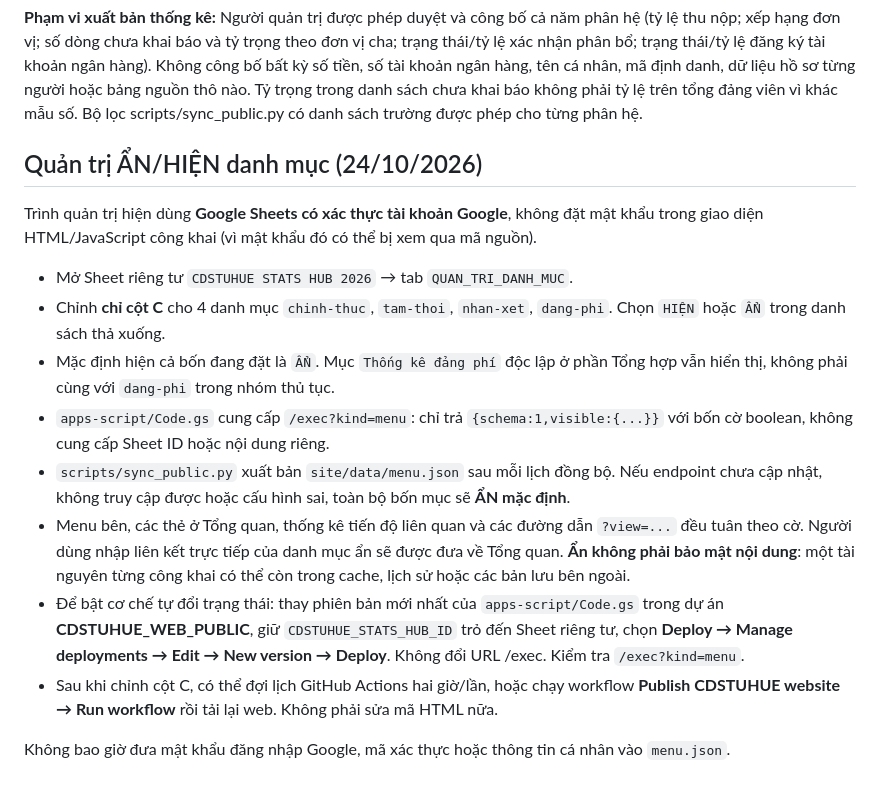
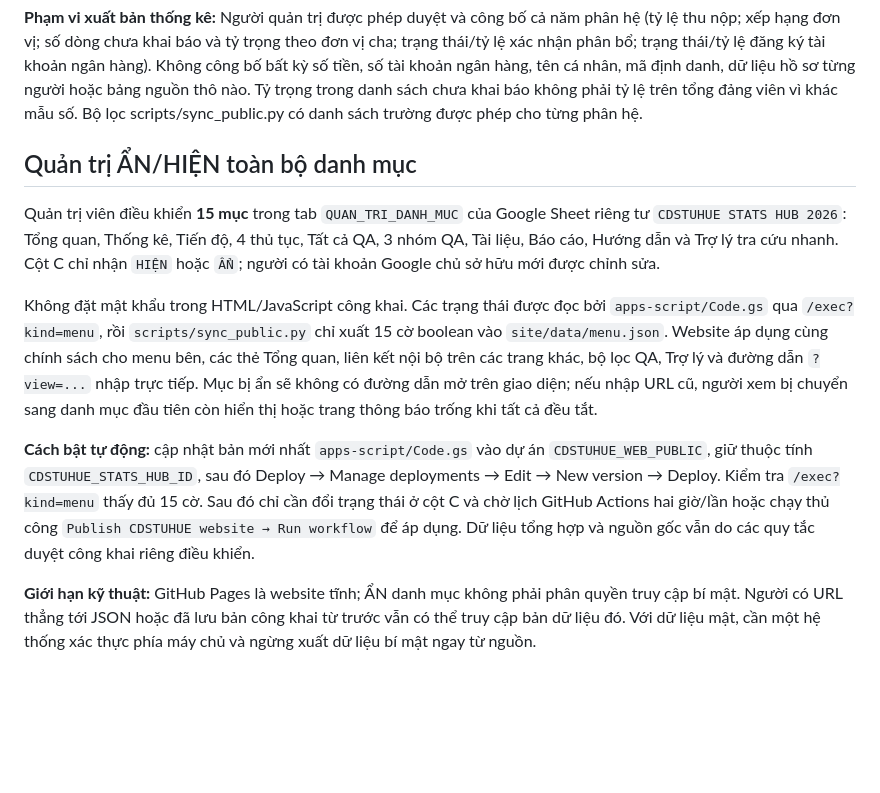
Before and after one commit to ken1412-prog/cdstuhue-tthc, a Markdown page: README.md, the part around the change. Drawn GitHub-style; blank space fills up the shorter version.

Commit message:
Document full fifteen-item private category management and deep-link behavior

```diff
--- a/README.md
+++ b/README.md
@@ -134,17 +134,12 @@ Phân hệ thu nộp có bảng xếp hạng chỉ xuất phần trăm, thứ h
 **Phạm vi xuất bản thống kê:** Người quản trị được phép duyệt và công bố cả năm phân hệ (tỷ lệ thu nộp; xếp hạng đơn vị; số dòng chưa khai báo và tỷ trọng theo đơn vị cha; trạng thái/tỷ lệ xác nhận phân bổ; trạng thái/tỷ lệ đăng ký tài khoản ngân hàng). Không công bố bất kỳ số tiền, số tài khoản ngân hàng, tên cá nhân, mã định danh, dữ liệu hồ sơ từng người hoặc bảng nguồn thô nào. Tỷ trọng trong danh sách chưa khai báo không phải tỷ lệ trên tổng đảng viên vì khác mẫu số. Bộ lọc scripts/sync_public.py có danh sách trường được phép cho từng phân hệ.
 
 
-## Quản trị ẨN/HIỆN danh mục (24/10/2026)
+## Quản trị ẨN/HIỆN toàn bộ danh mục
 
-Trình quản trị hiện dùng **Google Sheets có xác thực tài khoản Google**, không đặt mật khẩu trong giao diện HTML/JavaScript công khai (vì mật khẩu đó có thể bị xem qua mã nguồn).
+Quản trị viên điều khiển **15 mục** trong tab `QUAN_TRI_DANH_MUC` của Google Sheet riêng tư `CDSTUHUE STATS HUB 2026`: Tổng quan, Thống kê, Tiến độ, 4 thủ tục, Tất cả QA, 3 nhóm QA, Tài liệu, Báo cáo, Hướng dẫn và Trợ lý tra cứu nhanh. Cột C chỉ nhận `HIỆN` hoặc `ẨN`; người có tài khoản Google chủ sở hữu mới được chỉnh sửa.
 
-- Mở Sheet riêng tư `CDSTUHUE STATS HUB 2026` → tab `QUAN_TRI_DANH_MUC`.
-- Chỉnh **chỉ cột C** cho 4 danh mục `chinh-thuc`, `tam-thoi`, `nhan-xet`, `dang-phi`. Chọn `HIỆN` hoặc `ẨN` trong danh sách thả xuống.
-- Mặc định hiện cả bốn đang đặt là `ẨN`. Mục `Thống kê đảng phí` độc lập ở phần Tổng hợp vẫn hiển thị, không phải cùng với `dang-phi` trong nhóm thủ tục.
-- `apps-script/Code.gs` cung cấp `/exec?kind=menu`: chỉ trả `{schema:1,visible:{...}}` với bốn cờ boolean, không cung cấp Sheet ID hoặc nội dung riêng.
-- `scripts/sync_public.py` xuất bản `site/data/menu.json` sau mỗi lịch đồng bộ. Nếu endpoint chưa cập nhật, không truy cập được hoặc cấu hình sai, toàn bộ bốn mục sẽ **ẨN mặc định**.
-- Menu bên, các thẻ ở Tổng quan, thống kê tiến độ liên quan và các đường dẫn `?view=...` đều tuân theo cờ. Người dùng nhập liên kết trực tiếp của danh mục ẩn sẽ được đưa về Tổng quan. **Ẩn không phải bảo mật nội dung**: một tài nguyên từng công khai có thể còn trong cache, lịch sử hoặc các bản lưu bên ngoài.
-- Để bật cơ chế tự đổi trạng thái: thay phiên bản mới nhất của `apps-script/Code.gs` trong dự án **CDSTUHUE_WEB_PUBLIC**, giữ `CDSTUHUE_STATS_HUB_ID` trỏ đến Sheet riêng tư, chọn **Deploy → Manage deployments → Edit → New version → Deploy**. Không đổi URL /exec. Kiểm tra `/exec?kind=menu`.
-- Sau khi chỉnh cột C, có thể đợi lịch GitHub Actions hai giờ/lần, hoặc chạy workflow **Publish CDSTUHUE website → Run workflow** rồi tải lại web. Không phải sửa mã HTML nữa.
+Không đặt mật khẩu trong HTML/JavaScript công khai. Các trạng thái được đọc bởi `apps-script/Code.gs` qua `/exec?kind=menu`, rồi `scripts/sync_public.py` chỉ xuất 15 cờ boolean vào `site/data/menu.json`. Website áp dụng cùng chính sách cho menu bên, các thẻ Tổng quan, liên kết nội bộ trên các trang khác, bộ lọc QA, Trợ lý và đường dẫn `?view=...` nhập trực tiếp. Mục bị ẩn sẽ không có đường dẫn mở trên giao diện; nếu nhập URL cũ, người xem bị chuyển sang danh mục đầu tiên còn hiển thị hoặc trang thông báo trống khi tất cả đều tắt.
 
-Không bao giờ đưa mật khẩu đăng nhập Google, mã xác thực hoặc thông tin cá nhân vào `menu.json`.
+**Cách bật tự động:** cập nhật bản mới nhất `apps-script/Code.gs` vào dự án `CDSTUHUE_WEB_PUBLIC`, giữ thuộc tính `CDSTUHUE_STATS_HUB_ID`, sau đó Deploy → Manage deployments → Edit → New version → Deploy. Kiểm tra `/exec?kind=menu` thấy đủ 15 cờ. Sau đó chỉ cần đổi trạng thái ở cột C và chờ lịch GitHub Actions hai giờ/lần hoặc chạy thủ công `Publish CDSTUHUE website → Run workflow` để áp dụng. Dữ liệu tổng hợp và nguồn gốc vẫn do các quy tắc duyệt công khai riêng điều khiển.
+
+**Giới hạn kỹ thuật:** GitHub Pages là website tĩnh; ẨN danh mục không phải phân quyền truy cập bí mật. Người có URL thẳng tới JSON hoặc đã lưu bản công khai từ trước vẫn có thể truy cập bản dữ liệu đó. Với dữ liệu mật, cần một hệ thống xác thực phía máy chủ và ngừng xuất dữ liệu bí mật ngay từ nguồn.
```
